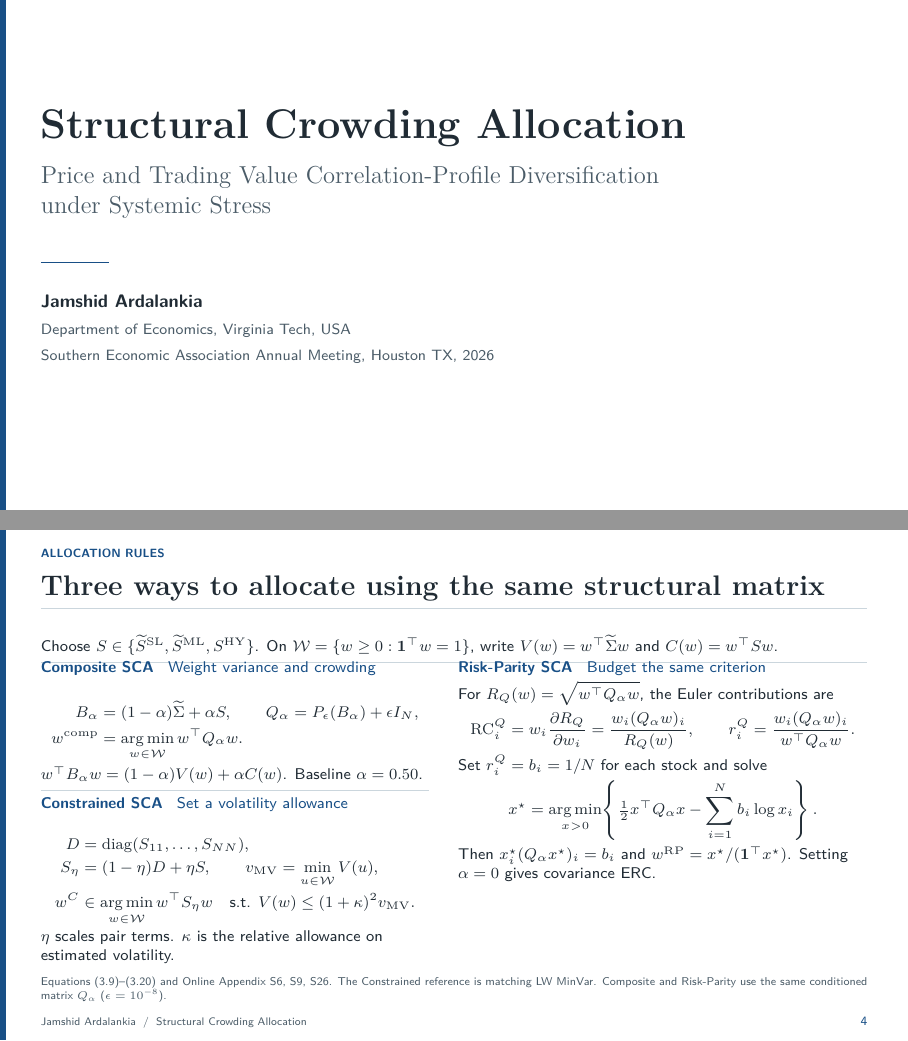
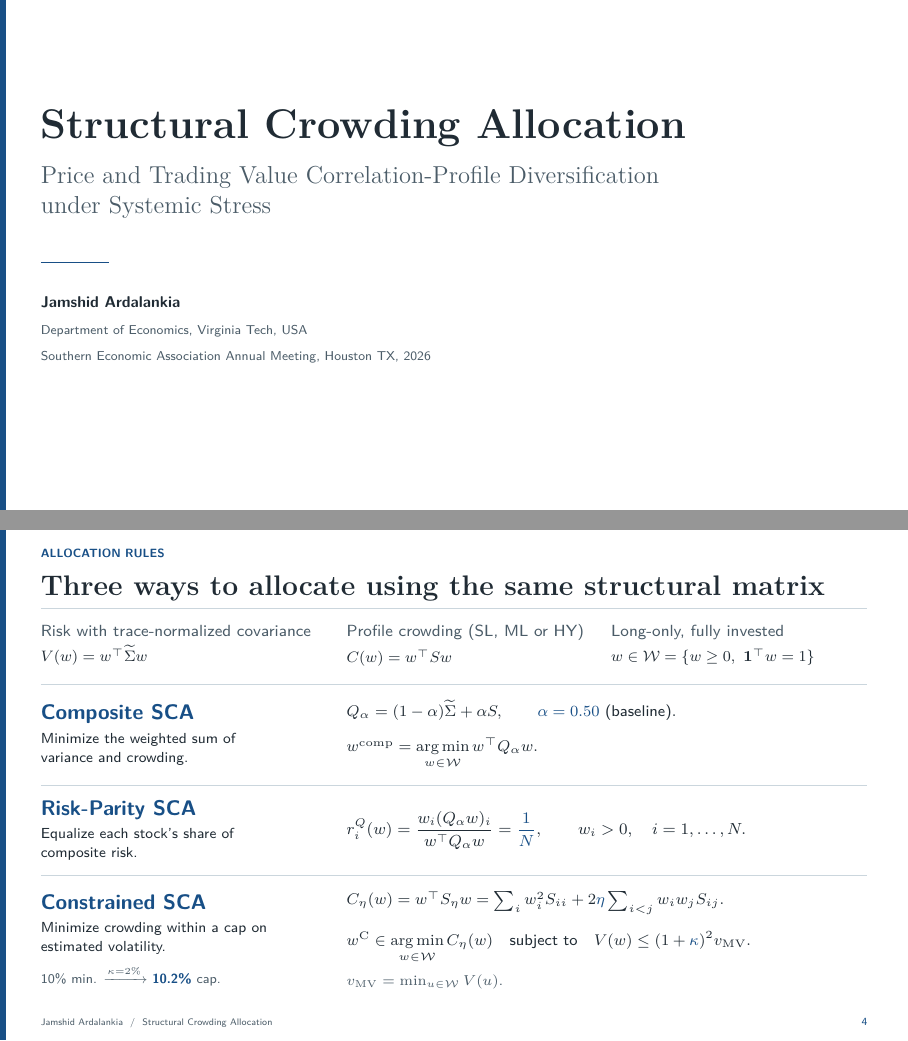
Before and after one commit to jamshidardalankia/sca-conference-slides, LaTeX slides (main.tex): pages 1 and 4 of 14, joined at a grey line. Compiled offline with pdfLaTeX.

Commit message:
Publish the approved allocation rules and align typography on slides 1–4

```diff
--- a/main.tex
+++ b/main.tex
@@ -20,7 +20,9 @@
  {\color{blueink}\sffamily\bfseries\fontsize{6.0}{7.1}\selectfont\MakeUppercase{\sectiontag}\par}%
  \vspace{1.15mm}{\usebeamerfont{frametitle}\color{ink}\insertframetitle\par}\vspace{1.25mm}%
  {\color{hairline}\hrule height .38pt}\vspace{1.25mm}}
-\setbeamertemplate{footline}{\leavevmode\hbox to\paperwidth{\hskip7.2mm{\color{subtle}\fontsize{5.5}{6.3}\selectfont\insertauthor\hspace{1.25mm}/\hspace{1.25mm}Structural Crowding Allocation}\hfil{\color{blueink}\fontsize{6.4}{7}\selectfont\insertframenumber}\hskip7.0mm}\vskip2.1mm}
+\newcommand{\scaFooterTextFont}{\fontsize{5.5}{6.3}\selectfont}
+\newcommand{\scaFooterPageFont}{\fontsize{6.4}{7}\selectfont}
+\setbeamertemplate{footline}{\leavevmode\hbox to\paperwidth{\hskip7.2mm{\color{subtle}\scaFooterTextFont \insertauthor\hspace{1.25mm}/\hspace{1.25mm}Structural Crowding Allocation}\hfil{\color{blueink}\scaFooterPageFont \insertframenumber}\hskip7.0mm}\vskip2.1mm}
 \newcommand{\src}[1]{\par\vfill\vspace{.7mm}{\raggedright\color{subtle}\fontsize{5.7}{7.0}\selectfont #1\par}}
 \newcommand{\lab}[1]{{\color{blueink}\sffamily\bfseries #1}}
 \newcommand{\headrow}[1]{\par\noindent\lab{#1}\par\vspace{.6mm}}
@@ -50,10 +52,10 @@
 \vspace{2.5mm}
 {\rmfamily\color{subtle}\fontsize{12.3}{15.1}\selectfont Price and Trading Value Correlation-Profile Diversification\\under Systemic Stress\par}
 \vspace{5mm}{\color{blueink}\rule{12mm}{.8pt}}\par\vspace{4mm}
-{\bfseries\fontsize{9.1}{11}\selectfont Jamshid Ardalankia}\par\vspace{.8mm}
-{\color{subtle}\fontsize{7.5}{9.1}\selectfont Department of Economics, Virginia Tech, USA}
+{\bfseries\fontsize{7.85}{10.25}\selectfont Jamshid Ardalankia}\par\vspace{.8mm}
+{\color{subtle}\fontsize{6.45}{8.45}\selectfont Department of Economics, Virginia Tech, USA}
 
 \par\vspace{.8mm}
-{\color{subtle}\fontsize{7.5}{9.1}\selectfont Southern Economic Association Annual Meeting, Houston TX, 2026}
+{\color{subtle}\fontsize{6.45}{8.45}\selectfont Southern Economic Association Annual Meeting, Houston TX, 2026}
 \end{frame}
 
@@ -175,45 +181,82 @@ Keep the positive part of stock \(i\)'s return correlation with each of the \(N\
 \renewcommand{\sectiontag}{Allocation rules}
 % Slide 04 - Three ways to allocate using the same structural matrix
 \begin{frame}{Three ways to allocate using the same structural matrix}
-\smath
-Choose $S\in\{\widetilde S^{\SL},\widetilde S^{\ML},S^{\HY}\}$. On $\W=\{w\ge0:\one^\top w=1\}$, write $V(w)=w^\top\widetilde\Sigma w$ and $C(w)=w^\top S w$.
-\halfline
-\begin{columns}[T,onlytextwidth]
-\begin{column}{.47\textwidth}
-\headrow{Composite SCA \enspace\textnormal{Weight variance and crowding}}
-\[
- \begin{aligned}
- B_\alpha&=(1-\alpha)\widetilde\Sigma+\alpha S,\qquad Q_\alpha=P_\epsilon(B_\alpha)+\epsilon I_N,\\
- w^{\rm comp}&=\argmin_{w\in\W}w^\top Q_\alpha w .
- \end{aligned}
-\]
-$w^\top B_\alpha w=(1-\alpha)V(w)+\alpha C(w)$. Baseline $\alpha=0.50$.
-\halfline
-\headrow{Constrained SCA \enspace\textnormal{Set a volatility allowance}}
-\[
- \begin{aligned}
- D&=\diag(S_{11},\ldots,S_{NN}),\\
- S_\eta&=(1-\eta)D+\eta S,\qquad v_{\MV}=\min_{u\in\W} V(u),\\
- w^C&\in\argmin_{w\in\W} w^\top S_\eta w\quad
- \text{s.t. } V(w)\le(1+\kappa)^2 v_{\MV}.
- \end{aligned}
-\]
-$\eta$ scales pair terms. $\kappa$ is the relative allowance on estimated volatility.
-\end{column}
-\begin{column}{.495\textwidth}
-\headrow{Risk-Parity SCA \enspace\textnormal{Budget the same criterion}}
-For $R_Q(w)=\sqrt{w^\top Q_\alpha w}$, the Euler contributions are
-\[
- \mathrm{RC}_i^Q=w_i\frac{\partial R_Q}{\partial w_i}
- =\frac{w_i(Q_\alpha w)_i}{R_Q(w)},\qquad
- r_i^Q=\frac{w_i(Q_\alpha w)_i}{w^\top Q_\alpha w}.
-\]
-Set $r_i^Q=b_i=1/N$ for each stock and solve
-\[
- x^\star=\argmin_{x>0}\!\left\{\tfrac12 x^\top Q_\alpha x-\sum_{i=1}^N b_i\log x_i\right\}.
-\]
-Then $x_i^\star(Q_\alpha x^\star)_i=b_i$ and $w^{\rm RP}=x^\star/(\one^\top x^\star)$. Setting $\alpha=0$ gives covariance ERC.
-\end{column}
-\end{columns}
-\src{Equations (3.9)--(3.20) and Online Appendix S6, S9, S26. The Constrained reference is matching LW MinVar. Composite and Risk-Parity use the same conditioned matrix $Q_\alpha$ ($\epsilon=10^{-8}$).}
+\vspace*{-5.15mm}
+
+% Shared notation, aligned across the slide.
+\noindent
+\begin{minipage}[t]{.345\textwidth}\raggedright
+  {\color{subtle}\fontsize{8.1}{9.5}\selectfont Risk with trace-normalized covariance\par}
+  \vspace{1.05mm}
+  {\fontsize{7.6}{9.8}\selectfont \(V(w)=w^\top\widetilde\Sigma w\)\par}
+\end{minipage}\hfill
+\begin{minipage}[t]{.295\textwidth}\raggedright
+  {\color{subtle}\fontsize{8.1}{9.5}\selectfont Profile crowding (SL, ML or HY)\par}
+  \vspace{1.05mm}
+  {\fontsize{7.6}{9.8}\selectfont \(C(w)=w^\top S w\)\par}
+\end{minipage}\hfill
+\begin{minipage}[t]{.31\textwidth}\raggedright
+  {\color{subtle}\fontsize{8.1}{9.5}\selectfont Long-only, fully invested\par}
+  \vspace{1.05mm}
+  {\fontsize{7.6}{9.8}\selectfont
+   \(w\in\mathcal W=\{w\geq0,\ \mathbf1^\top w=1\}\)\par}
+\end{minipage}\par
+\vspace{3.14mm}{\color{hairline}\hrule height .42pt}
+
+% Method descriptions and equations occupy separate, vertically centered columns.
+\nointerlineskip\begin{minipage}[t][17.7mm][c]{\textwidth}
+\noindent\begin{minipage}[c]{.29\textwidth}\raggedright
+  {\lab{\fontsize{10.6}{12.2}\selectfont Composite SCA}\par}
+  \vspace{.8mm}
+  {\fontsize{7.3}{9.45}\selectfont Minimize the weighted sum of variance and crowding.\par}
+\end{minipage}\hfill
+\begin{minipage}[c]{.63\textwidth}\raggedright
+  {\fontsize{7.8}{10.0}\selectfont
+   \(Q_\alpha=(1-\alpha)\widetilde\Sigma+\alpha S,\qquad
+     {\color{blueink}\alpha=0.50}\ \text{(baseline)}.\)\par}
+  \vspace{2.7mm}
+  {\fontsize{7.8}{10.0}\selectfont
+   \(w^{\rm comp}=\displaystyle\argmin_{w\in\mathcal W} w^\top Q_\alpha w.\)\par}
+\end{minipage}
+\end{minipage}\par
+\nointerlineskip{\color{hairline}\hrule height .36pt}
+
+\nointerlineskip\begin{minipage}[t][15.8mm][c]{\textwidth}
+\noindent\begin{minipage}[c]{.29\textwidth}\raggedright
+  {\lab{\fontsize{10.6}{12.2}\selectfont Risk-Parity SCA}\par}
+  \vspace{.8mm}
+  {\fontsize{7.3}{9.45}\selectfont Equalize each stock's share of composite risk.\par}
+\end{minipage}\hfill
+\begin{minipage}[c]{.63\textwidth}\raggedright
+  {\fontsize{8.05}{10.4}\selectfont
+   \(\displaystyle r_i^Q(w)=\frac{w_i(Q_\alpha w)_i}{w^\top Q_\alpha w}
+      ={\color{blueink}\frac1N},\qquad w_i>0,\quad i=1,\ldots,N.\)\par}
+\end{minipage}
+\end{minipage}\par
+\nointerlineskip{\color{hairline}\hrule height .36pt}
+
+\nointerlineskip\begin{minipage}[t][22.6mm][c]{\textwidth}
+\noindent\begin{minipage}[c]{.29\textwidth}\raggedright
+  {\lab{\fontsize{10.6}{12.2}\selectfont Constrained SCA}\par}
+  \vspace{.8mm}
+  {\fontsize{7.3}{9.45}\selectfont Minimize crowding within a cap on estimated volatility.\par}
+  \vspace{1.65mm}
+  {\color{subtle}\fontsize{6.65}{8.65}\selectfont
+   10\% min. \(\xrightarrow{\kappa=2\%}\) {\bfseries\color{blueink}10.2\%} cap.\par}
+\end{minipage}\hfill
+\begin{minipage}[c]{.63\textwidth}\raggedright
+  {\fontsize{7.8}{10.0}\selectfont
+   \(C_\eta(w)=w^\top S_\eta w
+       =\sum\nolimits_i w_i^2 S_{ii}
+        +2{\color{blueink}\eta}\sum\nolimits_{i<j}w_iw_j S_{ij}.\)\par}
+  \vspace{2.8mm}
+  {\fontsize{7.8}{10.0}\selectfont
+   \(w^{\rm C}\in\displaystyle\argmin_{w\in\mathcal W} C_\eta(w)
+       \quad\text{subject to}\quad V(w)\leq(1+{\color{blueink}\kappa})^2v_{\MV}.\)\par}
+  \vspace{1.7mm}
+  {\color{subtle}\fontsize{7.2}{9.25}\selectfont
+   \(v_{\MV}=\min_{u\in\mathcal W} V(u)\).\par}
+\end{minipage}
+\end{minipage}\par
+\note{Hold the structural matrix fixed. Composite SCA minimizes a weighted sum of covariance risk and structural crowding. Risk-Parity SCA uses the same composite matrix and equalizes every stock's relative contribution. Constrained SCA puts an explicit limit on estimated volatility and then minimizes structural crowding within that limit. The 10 percent illustration concerns an estimate at portfolio formation.}
 \end{frame}
```
Also changed, not shown: preview/title-slide.png, slides.pdf, main.tex (45 more changed lines).
